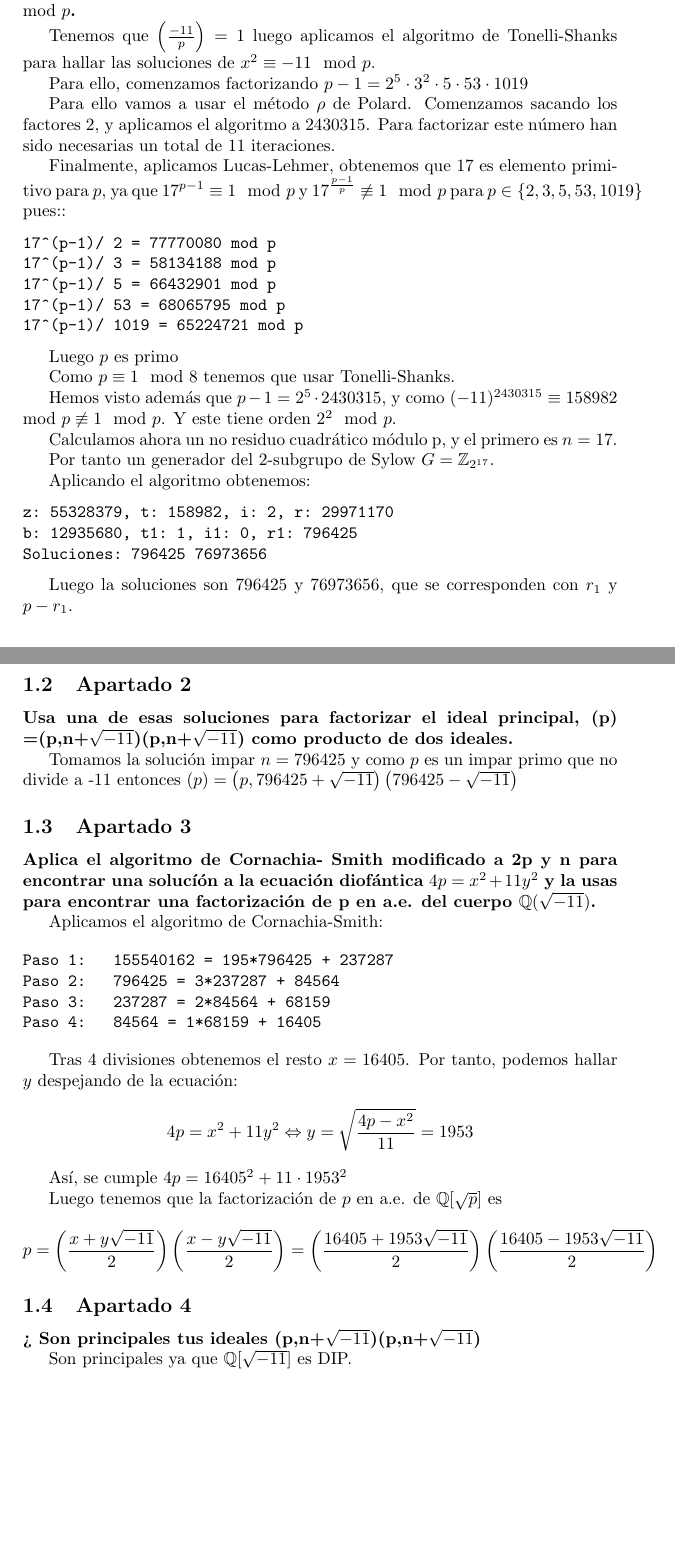
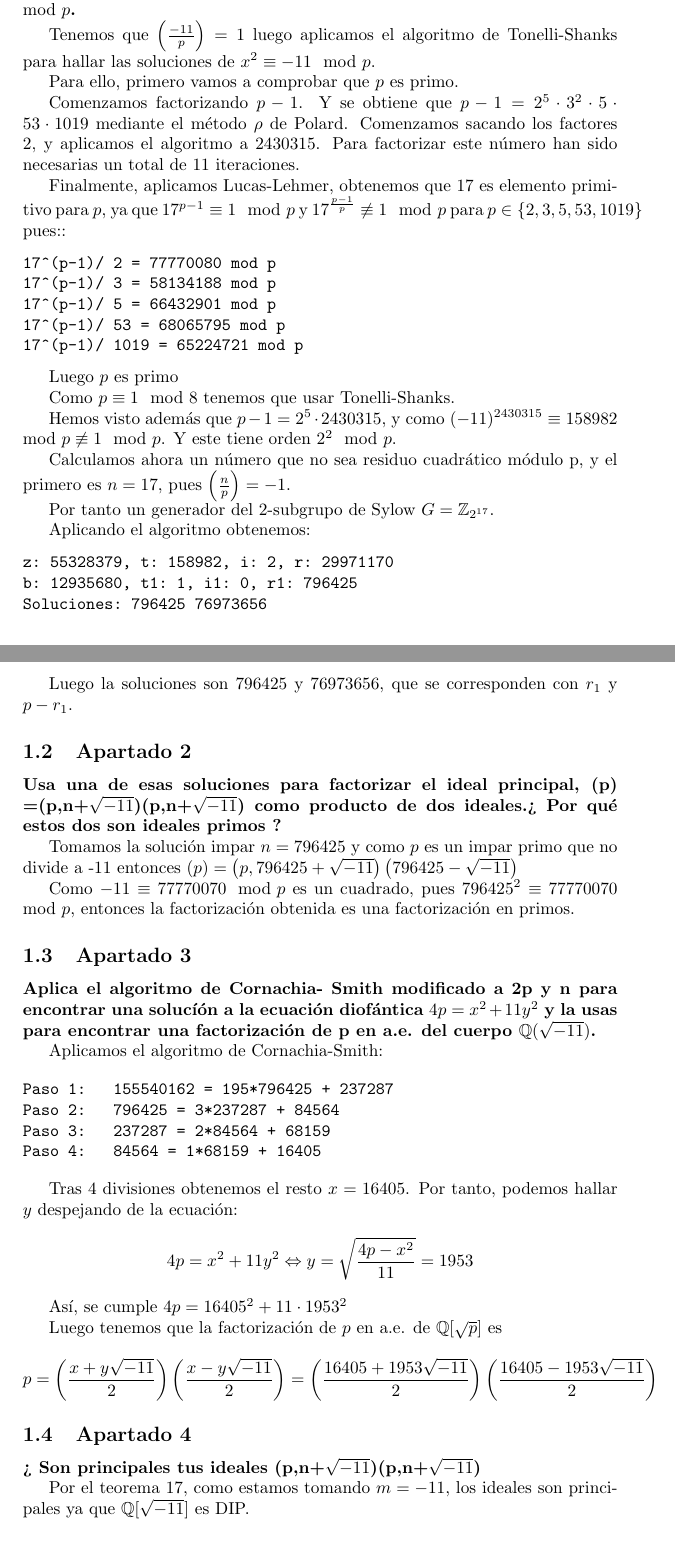
Before and after one commit to Mapachana/Teoria-de-Numeros-y-Criptografia, a LaTeX document (Ejercicios/ejercicio10.tex): two parts of pages 1 and 2 of 2, joined at a grey line, cut so that both start at the same text. Compiled offline with pdfLaTeX.

Commit message:
Termino ejercicios

```diff
--- a/Ejercicios/ejercicio10.tex
+++ b/Ejercicios/ejercicio10.tex
@@ -28,9 +28,9 @@ $p = 77770081$
 
 Tenemos que $\left( \frac{-11}{p}\right)=1$ luego aplicamos el algoritmo de Tonelli-Shanks para hallar las soluciones de $x^2\equiv -11\mod p$.
 
-Para ello, comenzamos factorizando $p-1=2^5\cdot 3^2\cdot 5 \cdot 53\cdot 1019$
+Para ello, primero vamos a comprobar que $p$ es primo.
 
-Para ello vamos a usar el método $\rho$ de Polard. Comenzamos sacando los factores 2, y aplicamos el algoritmo a 2430315. Para factorizar este número han sido necesarias un total de 11 iteraciones.
+Comenzamos factorizando $p-1$. Y se obtiene que $p-1=2^5\cdot 3^2\cdot 5 \cdot 53\cdot 1019$ mediante el método $\rho$ de Polard. Comenzamos sacando los factores 2, y aplicamos el algoritmo a 2430315. Para factorizar este número han sido necesarias un total de 11 iteraciones.
 
 Finalmente, aplicamos Lucas-Lehmer, obtenemos que 17 es elemento primitivo para $p$, ya que $17^{p-1}\equiv 1\mod p$ y $17^{\frac{p-1}{p}}\not\equiv 1\mod p $ para $p\in\{2,3,5, 53, 1019\}$ pues::
 
@@ -49,7 +49,7 @@ Como $p\equiv 1\mod 8$ tenemos que usar Tonelli-Shanks.
 Hemos visto además que $p-1=2^5\cdot 2430315$, y  como $(-11)^{2430315} \equiv 158982 \mod p \not\equiv 1\mod p$.
 Y este tiene orden $2^2 \mod p$.
 
-Calculamos ahora un no residuo cuadrático módulo p, y el primero es $n=17$.
+Calculamos ahora un número que no sea residuo cuadrático módulo p, y el primero es $n=17$, pues $\left(\frac{n}{p}\right)=-1$.
 
 Por tanto un generador del 2-subgrupo de Sylow $G=\mathbb{Z}_{2^{17}}$.
 
@@ -64,9 +64,11 @@ Soluciones: 796425 76973656
 Luego la soluciones son $796425$ y $76973656$, que se corresponden con $r_1$ y $p-r_1$.
 
 \subsection{Apartado 2}
-\textbf{Usa una de esas soluciones para factorizar el ideal principal, (p) =(p,n+$\sqrt{-11}$)(p,n+$\sqrt{-11}$) como producto de dos ideales.}
+\textbf{Usa una de esas soluciones para factorizar el ideal principal, (p) =(p,n+$\sqrt{-11}$)(p,n+$\sqrt{-11}$) como producto de dos ideales.¿ Por qué estos dos son ideales primos ?}
 
 Tomamos la solución impar $n=796425$ y como $p$ es un impar primo que no divide a -11 entonces $(p)=\left(p, 796425+\sqrt{-11}\right)\left(796425-\sqrt{-11}\right)$
+
+Como $-11\equiv 77770070 \mod p$ es un cuadrado, pues $796425^2\equiv 77770070 \mod p$, entonces la factorización obtenida es una factorización en primos.
 
 \subsection{Apartado 3}
 \textbf{Aplica el algoritmo de Cornachia- Smith modificado a 2p y n para encontrar una solucíón a la ecuación diofántica $4p =x^2 + 11y^2$ y la usas para encontrar una factorización de p en a.e. del cuerpo $\mathbb{Q}(\sqrt{-11})$.}
@@ -92,7 +94,7 @@ $$p= \left( \frac{x+y\sqrt{-11}}{2}\right) \left( \frac{x-y\sqrt{-11}}{2}\right)
 \subsection{Apartado 4}
 \textbf{¿ Son principales tus ideales (p,n+$\sqrt{-11}$)(p,n+$\sqrt{-11}$)}
 
-Son principales ya que $\mathbb{Q}[\sqrt{-11}]$ es DIP.
+Por el teorema 17, como estamos tomando $m=-11$, los ideales son principales ya que $\mathbb{Q}[\sqrt{-11}]$ es DIP.
 
 
 \end{document}
```
Also changed, not shown: Ejercicios/ejercicio10.pdf, Ejercicios/ejercicio9.pdf, Ejercicios/makefile.
